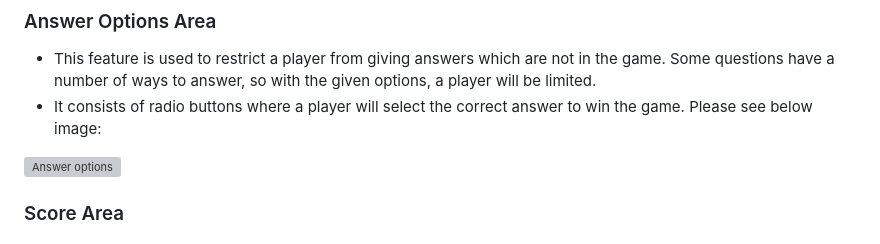
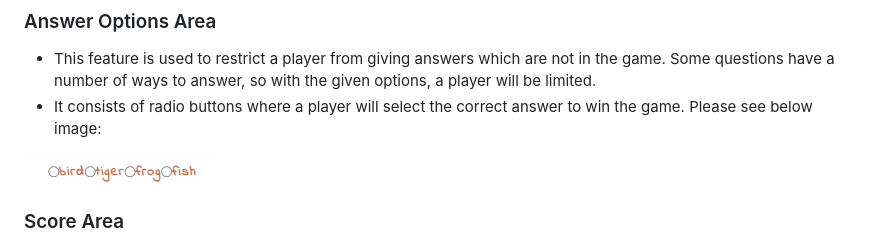
Before and after one commit to hlomphosibeko/My-Safari-Knowledge-Quiz, a Markdown page: README.md, the part around the change. GitHub-like rendering; grey boxes are pictures that could not be loaded.

Commit message:
Fix one image file on README.md file

```diff
--- a/README.md
+++ b/README.md
@@ -25,7 +25,7 @@ When I think of animals, I think of a Safari or Outback. Animals can entertain p
 - This feature is used to restrict a player from giving answers which are not in the game. Some questions have a number of ways to answer, so with the given options, a player will be limited.
 - It consists of radio buttons where a player will select the correct answer to win the game. Please see below image:
 
-![Answer options](README.md.docsanswer-options.png)
+![Answer options](README.md.docs/answer-options.png)
 
 ### Score Area
 - Once the player has has submitted their answer, this feature will then show if the answer is correct or not.
```
